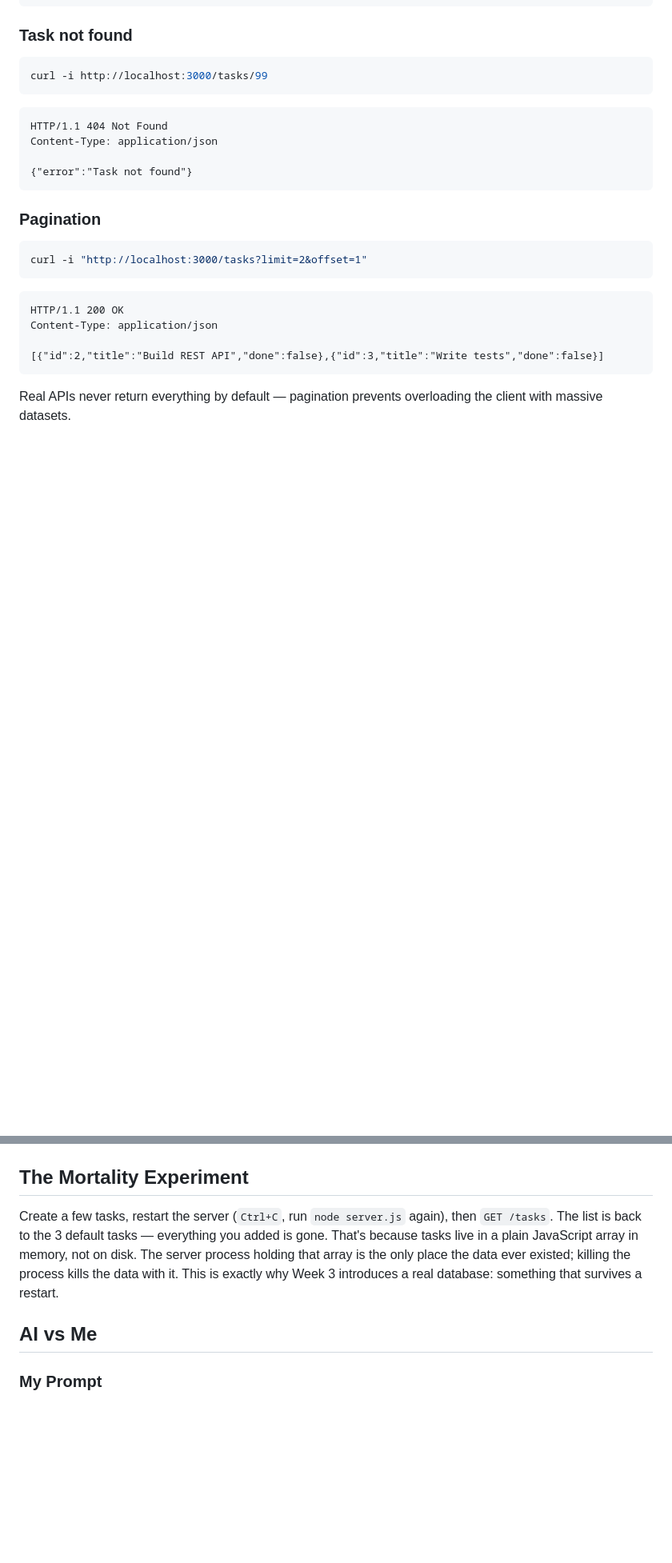
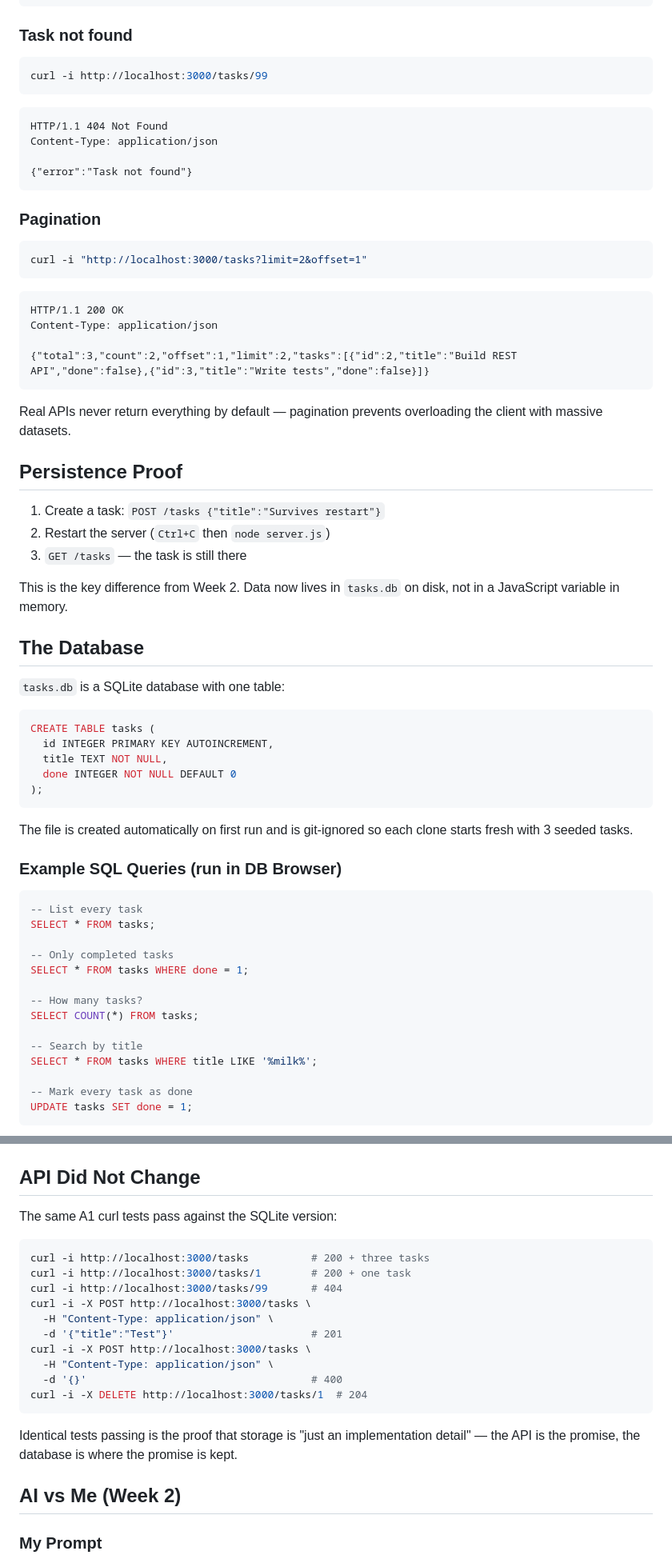
Before and after one commit to ZyadKhaled-ZK/potato-api, a Markdown page: README.md, 2 parts joined by grey strips. Shown at 80% size. GitHub-like rendering; blank space fills up the shorter version.

Commit message:
Stage 5: update README with SQLite docs, DB screenshot, SQL examples, persistence proof

````diff
--- a/README.md
+++ b/README.md
@@ -149,7 +154,49 @@ curl -i "http://localhost:3000/tasks?limit=2&offset=1"
 HTTP/1.1 200 OK
 Content-Type: application/json
 
-[{"id":2,"title":"Build REST API","done":false},{"id":3,"title":"Write tests","done":false}]
+{"total":3,"count":2,"offset":1,"limit":2,"tasks":[{"id":2,"title":"Build REST API","done":false},{"id":3,"title":"Write tests","done":false}]}
 ```
 
 Real APIs never return everything by default — pagination prevents overloading the client with massive datasets.
+
+## Persistence Proof
+
+1. Create a task: `POST /tasks {"title":"Survives restart"}`
+2. Restart the server (`Ctrl+C` then `node server.js`)
+3. `GET /tasks` — the task is still there
+
+This is the key difference from Week 2. Data now lives in `tasks.db` on disk, not in a JavaScript variable in memory.
+
+## The Database
+
+`tasks.db` is a SQLite database with one table:
+
+```sql
+CREATE TABLE tasks (
+  id INTEGER PRIMARY KEY AUTOINCREMENT,
+  title TEXT NOT NULL,
+  done INTEGER NOT NULL DEFAULT 0
+);
+```
+
+The file is created automatically on first run and is git-ignored so each clone starts fresh with 3 seeded tasks.
+
+### Example SQL Queries (run in DB Browser)
+
+```sql
+-- List every task
+SELECT * FROM tasks;
+
+-- Only completed tasks
+SELECT * FROM tasks WHERE done = 1;
+
+-- How many tasks?
+SELECT COUNT(*) FROM tasks;
+
+-- Search by title
+SELECT * FROM tasks WHERE title LIKE '%milk%';
+
+-- Mark every task as done
+UPDATE tasks SET done = 1;
+```
+
@@ -166,16 +216,26 @@ You can test every endpoint directly from the browser using the **Try it out** b
 
 ![Swagger UI](./Screenshot_20.png)
 
-## The Mortality Experiment
+## API Did Not Change
 
-Create a few tasks, restart the server (`Ctrl+C`, run `node server.js` again), then
-`GET /tasks`. The list is back to the 3 default tasks — everything you added is gone.
-That's because tasks live in a plain JavaScript array in memory, not on disk. The server
-process holding that array is the only place the data ever existed; killing the process
-kills the data with it. This is exactly why Week 3 introduces a real database: something
-that survives a restart.
+The same A1 curl tests pass against the SQLite version:
 
-## AI vs Me
+```bash
+curl -i http://localhost:3000/tasks          # 200 + three tasks
+curl -i http://localhost:3000/tasks/1        # 200 + one task
+curl -i http://localhost:3000/tasks/99       # 404
+curl -i -X POST http://localhost:3000/tasks \
+  -H "Content-Type: application/json" \
+  -d '{"title":"Test"}'                      # 201
+curl -i -X POST http://localhost:3000/tasks \
+  -H "Content-Type: application/json" \
+  -d '{}'                                    # 400
+curl -i -X DELETE http://localhost:3000/tasks/1  # 204
+```
+
+Identical tests passing is the proof that storage is "just an implementation detail" — the API is the promise, the database is where the promise is kept.
+
+## AI vs Me (Week 2)
 
 ### My Prompt
 
````
Also changed, not shown: other parts of README.md (+17 -6 lines).
